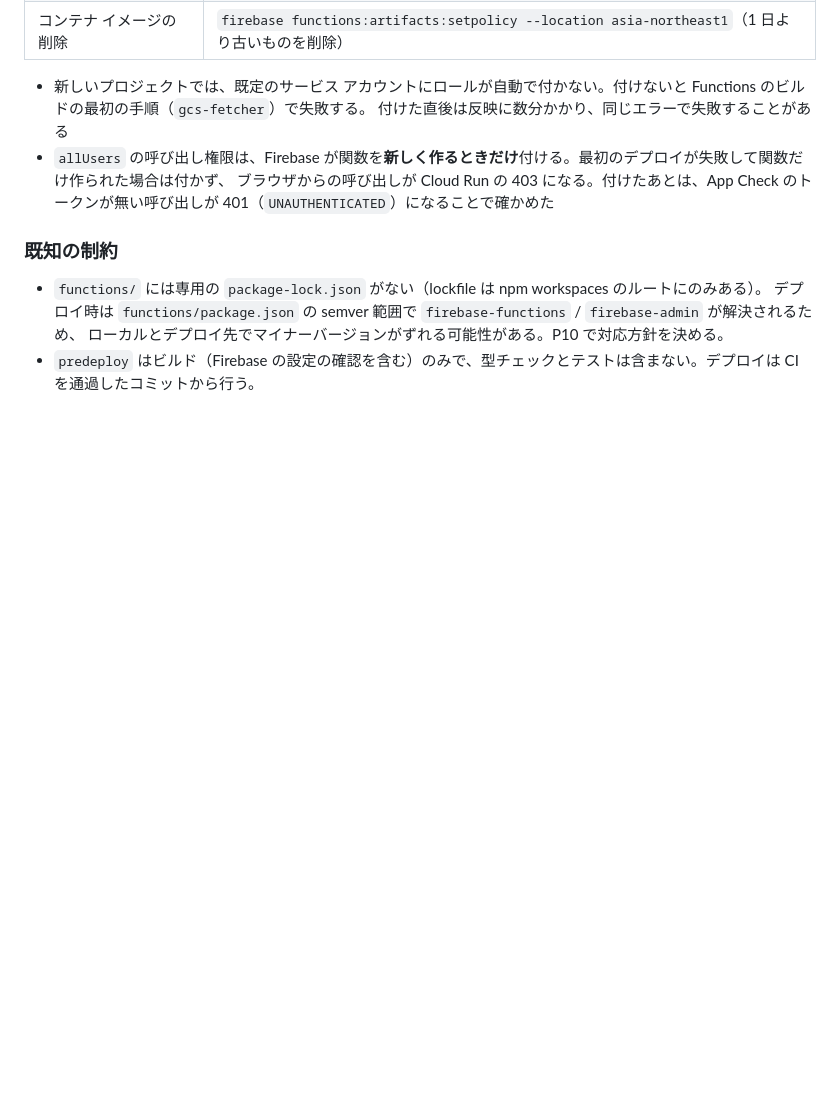
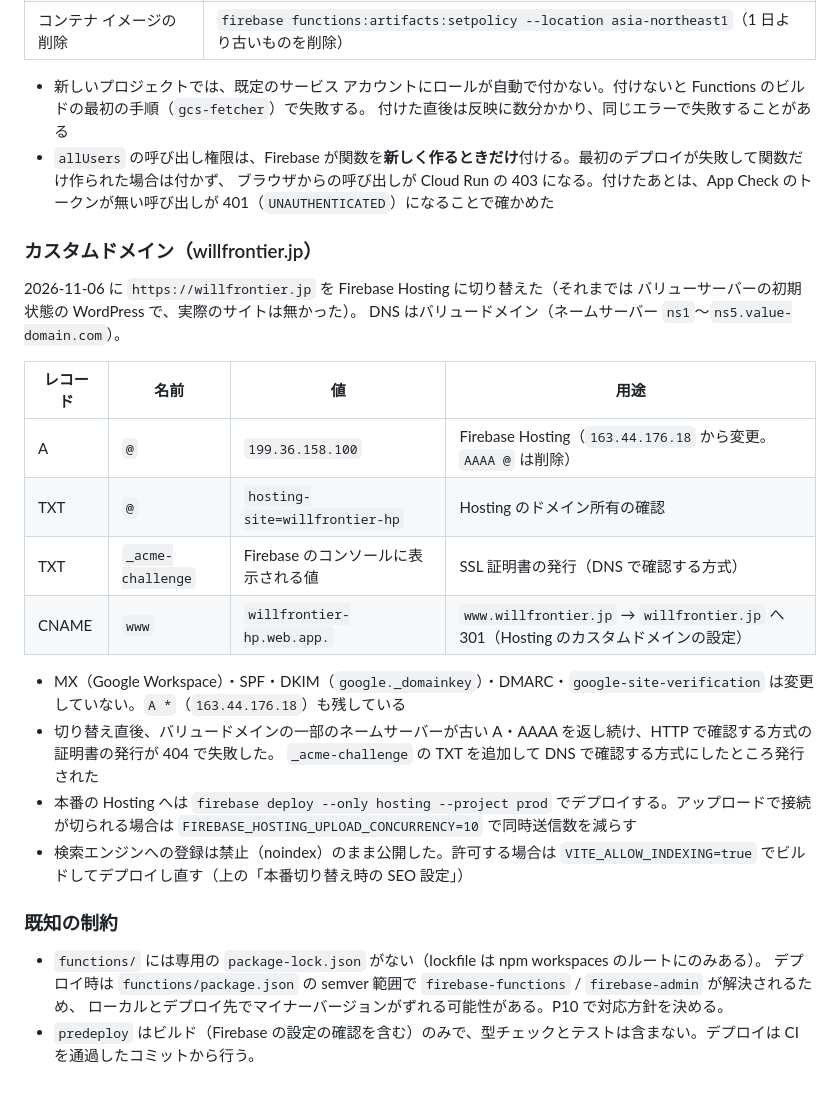
Before and after one commit to Nobusada416/willfrontier_wordpress, a Markdown page: docs/deployment.md, the part around the change. Drawn GitHub-style; blank space fills up the shorter version.

Commit message:
docs: willfrontier.jp を Firebase Hosting に切り替えた手順と DNS を記録する
Co-Authored-By: Claude Opus 5.5 <noreply@anthropic.com>

```diff
--- a/docs/deployment.md
+++ b/docs/deployment.md
@@ -118,6 +118,25 @@ postbuild の `verify-prerender.mjs` が、robots.txt とページの `noindex`
 - `allUsers` の呼び出し権限は、Firebase が関数を**新しく作るときだけ**付ける。最初のデプロイが失敗して関数だけ作られた場合は付かず、
   ブラウザからの呼び出しが Cloud Run の 403 になる。付けたあとは、App Check のトークンが無い呼び出しが 401（`UNAUTHENTICATED`）になることで確かめた
 
+### カスタムドメイン（willfrontier.jp）
+
+2026-11-06 に `https://willfrontier.jp` を Firebase Hosting に切り替えた（それまでは バリューサーバーの初期状態の WordPress で、実際のサイトは無かった）。
+DNS はバリュードメイン（ネームサーバー `ns1`〜`ns5.value-domain.com`）。
+
+| レコード | 名前              | 値                                  | 用途                                                                                 |
+| -------- | ----------------- | ----------------------------------- | ------------------------------------------------------------------------------------ |
+| A        | `@`               | `199.36.158.100`                    | Firebase Hosting（`163.44.176.18` から変更。`AAAA @` は削除）                        |
+| TXT      | `@`               | `hosting-site=willfrontier-hp`      | Hosting のドメイン所有の確認                                                         |
+| TXT      | `_acme-challenge` | Firebase のコンソールに表示される値 | SSL 証明書の発行（DNS で確認する方式）                                               |
+| CNAME    | `www`             | `willfrontier-hp.web.app.`          | `www.willfrontier.jp` → `willfrontier.jp` へ 301（Hosting のカスタムドメインの設定） |
+
+- MX（Google Workspace）・SPF・DKIM（`google._domainkey`）・DMARC・`google-site-verification` は変更していない。`A *`（`163.44.176.18`）も残している
+- 切り替え直後、バリュードメインの一部のネームサーバーが古い A・AAAA を返し続け、HTTP で確認する方式の証明書の発行が 404 で失敗した。
+  `_acme-challenge` の TXT を追加して DNS で確認する方式にしたところ発行された
+- 本番の Hosting へは `firebase deploy --only hosting --project prod` でデプロイする。アップロードで接続が切られる場合は
+  `FIREBASE_HOSTING_UPLOAD_CONCURRENCY=10` で同時送信数を減らす
+- 検索エンジンへの登録は禁止（noindex）のまま公開した。許可する場合は `VITE_ALLOW_INDEXING=true` でビルドしてデプロイし直す（上の「本番切り替え時の SEO 設定」）
+
 ### 既知の制約
 
 - `functions/` には専用の `package-lock.json` がない（lockfile は npm workspaces のルートにのみある）。
```
Also changed, not shown: docs/remaining-work.md (+2 -2 lines).
